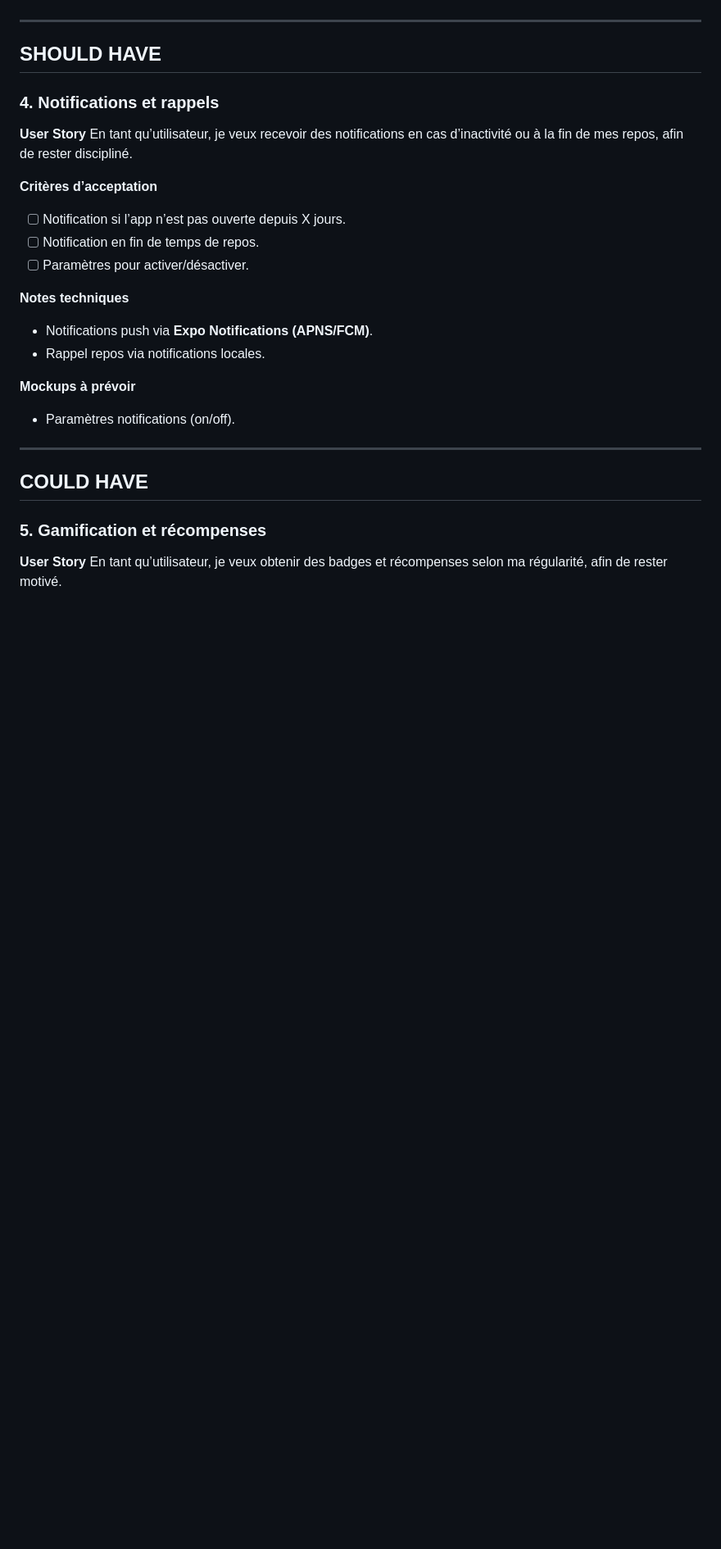
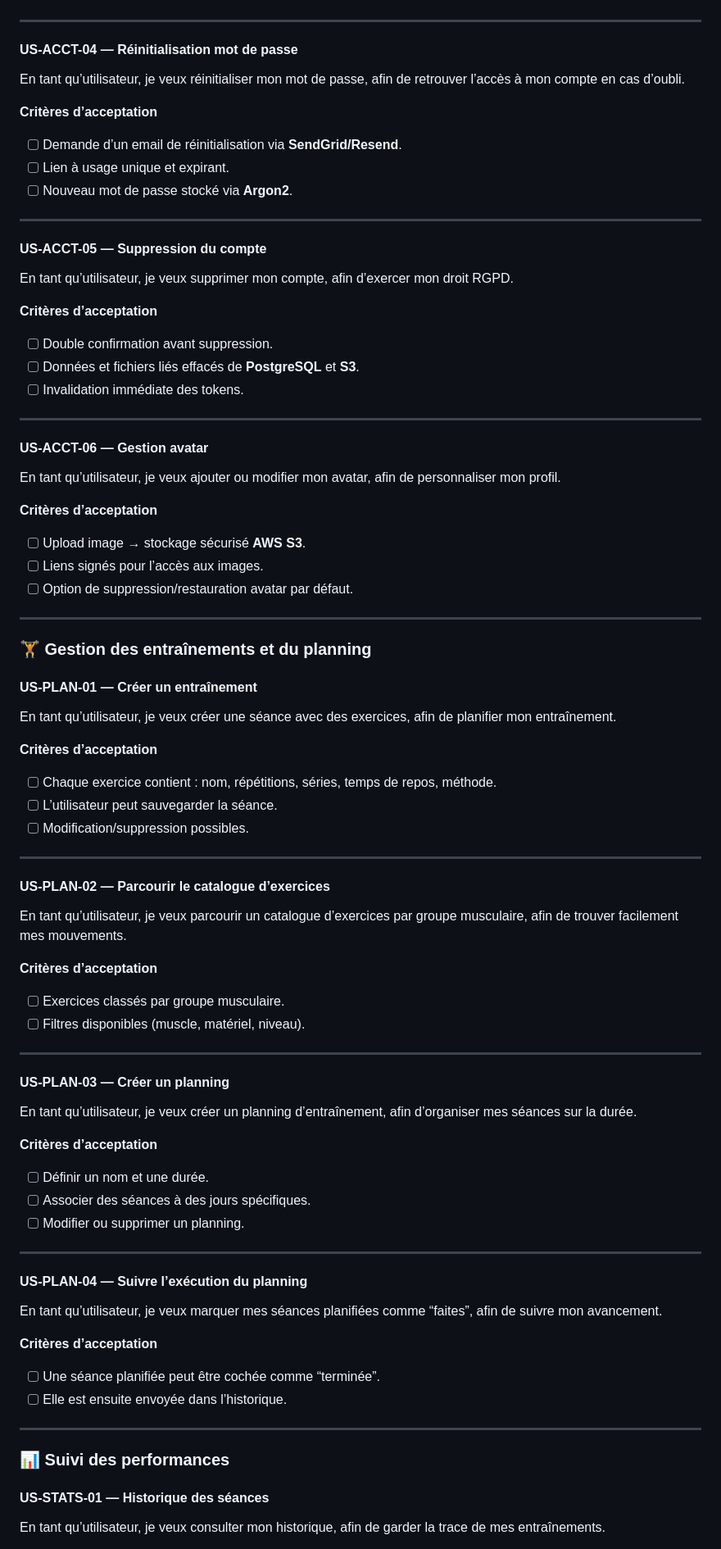
Before and after one commit to hagguishel/LockFit, a Markdown page: Documents Principaux/user_stories.md, the part around one of its changes. Shown at 82% size. Rendered like a GitHub page; blank space fills up the shorter version.

```diff
--- a/Documents Principaux/user_stories.md
+++ b/Documents Principaux/user_stories.md
@@ -70,28 +50,78 @@ En tant qu’utilisateur, je veux consulter mon historique et mes statistiques,
 
 ---
 
-## SHOULD HAVE
-
-### 4. Notifications et rappels
-**User Story**
-En tant qu’utilisateur, je veux recevoir des notifications en cas d’inactivité ou à la fin de mes repos, afin de rester discipliné.
+#### US-ACCT-04 — Réinitialisation mot de passe
+En tant qu’utilisateur, je veux réinitialiser mon mot de passe, afin de retrouver l’accès à mon compte en cas d’oubli.
 
 **Critères d’acceptation**
-- [ ] Notification si l’app n’est pas ouverte depuis X jours.
-- [ ] Notification en fin de temps de repos.
-- [ ] Paramètres pour activer/désactiver.
-
-**Notes techniques**
-- Notifications push via **Expo Notifications (APNS/FCM)**.
-- Rappel repos via notifications locales.
-
-**Mockups à prévoir**
-- Paramètres notifications (on/off).
+- [ ] Demande d’un email de réinitialisation via **SendGrid/Resend**.
+- [ ] Lien à usage unique et expirant.
+- [ ] Nouveau mot de passe stocké via **Argon2**.
 
 ---
 
-## COULD HAVE
+#### US-ACCT-05 — Suppression du compte
+En tant qu’utilisateur, je veux supprimer mon compte, afin d’exercer mon droit RGPD.
 
-### 5. Gamification et récompenses
-**User Story**
-En tant qu’utilisateur, je veux obtenir des badges et récompenses selon ma régularité, afin de rester motivé.
+**Critères d’acceptation**
+- [ ] Double confirmation avant suppression.
+- [ ] Données et fichiers liés effacés de **PostgreSQL** et **S3**.
+- [ ] Invalidation immédiate des tokens.
+
+---
+
+#### US-ACCT-06 — Gestion avatar
+En tant qu’utilisateur, je veux ajouter ou modifier mon avatar, afin de personnaliser mon profil.
+
+**Critères d’acceptation**
+- [ ] Upload image → stockage sécurisé **AWS S3**.
+- [ ] Liens signés pour l’accès aux images.
+- [ ] Option de suppression/restauration avatar par défaut.
+
+---
+
+### 🏋️ Gestion des entraînements et du planning
+
+#### US-PLAN-01 — Créer un entraînement
+En tant qu’utilisateur, je veux créer une séance avec des exercices, afin de planifier mon entraînement.
+
+**Critères d’acceptation**
+- [ ] Chaque exercice contient : nom, répétitions, séries, temps de repos, méthode.
+- [ ] L’utilisateur peut sauvegarder la séance.
+- [ ] Modification/suppression possibles.
+
+---
+
+#### US-PLAN-02 — Parcourir le catalogue d’exercices
+En tant qu’utilisateur, je veux parcourir un catalogue d’exercices par groupe musculaire, afin de trouver facilement mes mouvements.
+
+**Critères d’acceptation**
+- [ ] Exercices classés par groupe musculaire.
+- [ ] Filtres disponibles (muscle, matériel, niveau).
+
+---
+
+#### US-PLAN-03 — Créer un planning
+En tant qu’utilisateur, je veux créer un planning d’entraînement, afin d’organiser mes séances sur la durée.
+
+**Critères d’acceptation**
+- [ ] Définir un nom et une durée.
+- [ ] Associer des séances à des jours spécifiques.
+- [ ] Modifier ou supprimer un planning.
+
+---
+
+#### US-PLAN-04 — Suivre l’exécution du planning
+En tant qu’utilisateur, je veux marquer mes séances planifiées comme “faites”, afin de suivre mon avancement.
+
+**Critères d’acceptation**
+- [ ] Une séance planifiée peut être cochée comme “terminée”.
+- [ ] Elle est ensuite envoyée dans l’historique.
+
+---
+
+### 📊 Suivi des performances
+
+#### US-STATS-01 — Historique des séances
+En tant qu’utilisateur, je veux consulter mon historique, afin de garder la trace de mes entraînements.
+
```
Also changed, not shown: other parts of Documents Principaux/user_stories.md (+89 -67 lines).
